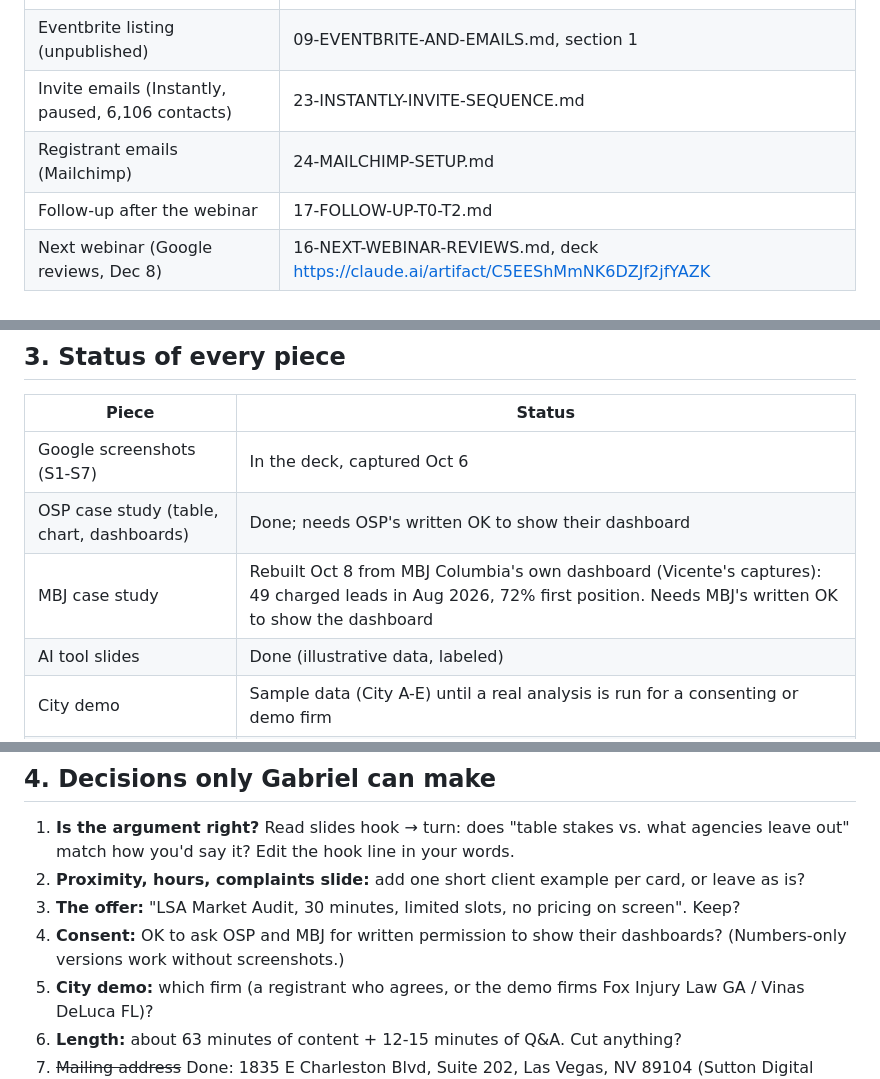
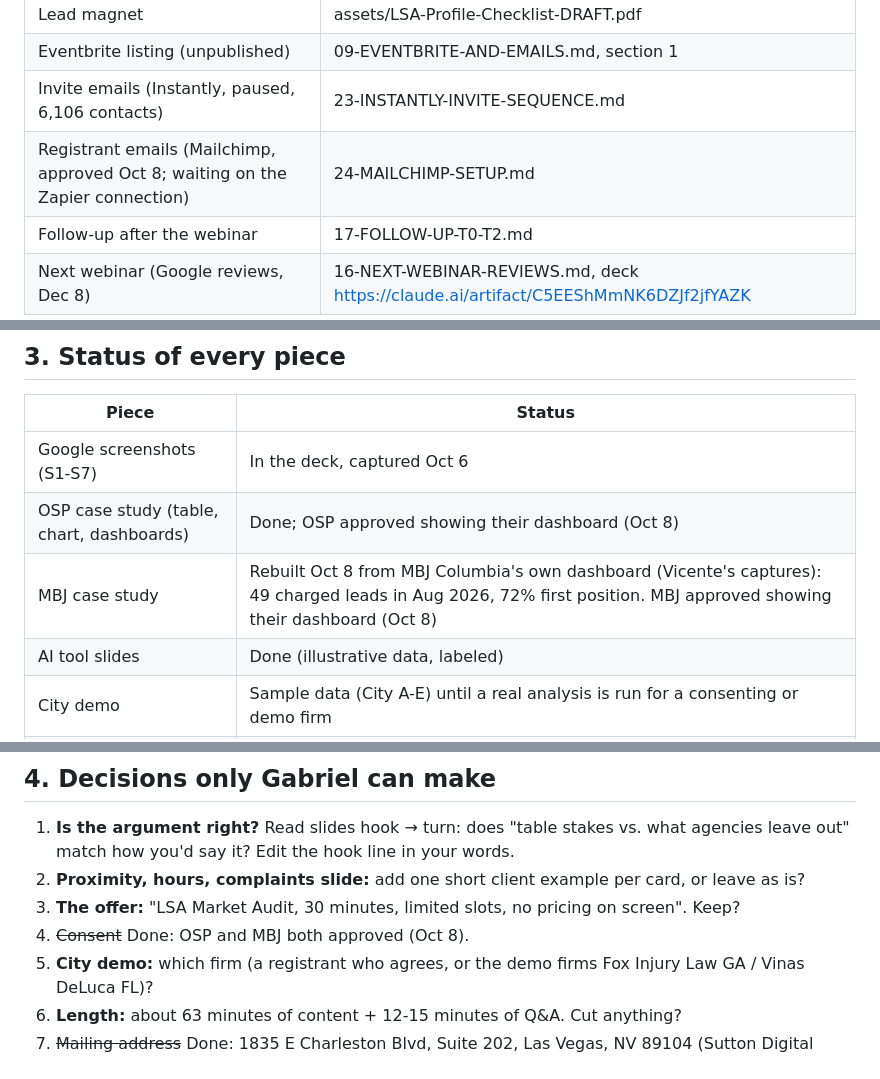
Before and after one commit to gs768/my-project, a Markdown page: webinar/25-WEBINAR-REVIEW-PACKET.md, 3 parts joined by grey strips. GitHub-like rendering.

Commit message:
Record OSP and MBJ dashboard approvals; Mailchimp approved
Co-Authored-By: Claude Opus 5.5 <noreply@anthropic.com>
Claude-Session: https://claude.ai/code/session_014bM7sV5qYgxVLuD84Wd3rX

```diff
--- a/webinar/25-WEBINAR-REVIEW-PACKET.md
+++ b/webinar/25-WEBINAR-REVIEW-PACKET.md
@@ -12,7 +12,7 @@ Everything Gabriel needs to evaluate the webinar before anything is published or
 | Lead magnet | assets/LSA-Profile-Checklist-DRAFT.pdf |
 | Eventbrite listing (unpublished) | 09-EVENTBRITE-AND-EMAILS.md, section 1 |
 | Invite emails (Instantly, paused, 6,106 contacts) | 23-INSTANTLY-INVITE-SEQUENCE.md |
-| Registrant emails (Mailchimp) | 24-MAILCHIMP-SETUP.md |
+| Registrant emails (Mailchimp, approved Oct 8; waiting on the Zapier connection) | 24-MAILCHIMP-SETUP.md |
 | Follow-up after the webinar | 17-FOLLOW-UP-T0-T2.md |
 | Next webinar (Google reviews, Dec 8) | 16-NEXT-WEBINAR-REVIEWS.md, deck https://claude.ai/artifact/C5EEShMmNK6DZJf2jfYAZK |
 
@@ -33,8 +33,8 @@ Everything Gabriel needs to evaluate the webinar before anything is published or
 | Piece | Status |
 |---|---|
 | Google screenshots (S1-S7) | In the deck, captured Oct 6 |
-| OSP case study (table, chart, dashboards) | Done; needs OSP's written OK to show their dashboard |
-| MBJ case study | Rebuilt Oct 8 from MBJ Columbia's own dashboard (Vicente's captures): 49 charged leads in Aug 2026, 72% first position. Needs MBJ's written OK to show the dashboard |
+| OSP case study (table, chart, dashboards) | Done; OSP approved showing their dashboard (Oct 8) |
+| MBJ case study | Rebuilt Oct 8 from MBJ Columbia's own dashboard (Vicente's captures): 49 charged leads in Aug 2026, 72% first position. MBJ approved showing their dashboard (Oct 8) |
 | AI tool slides | Done (illustrative data, labeled) |
 | City demo | Sample data (City A-E) until a real analysis is run for a consenting or demo firm |
 | Logo, headshot | Raghu, Oct 12 (cover, close, checklist) |
@@ -45,7 +45,7 @@ Everything Gabriel needs to evaluate the webinar before anything is published or
 1. **Is the argument right?** Read slides hook → turn: does "table stakes vs. what agencies leave out" match how you'd say it? Edit the hook line in your words.
 2. **Proximity, hours, complaints slide:** add one short client example per card, or leave as is?
 3. **The offer:** "LSA Market Audit, 30 minutes, limited slots, no pricing on screen". Keep?
-4. **Consent:** OK to ask OSP and MBJ for written permission to show their dashboards? (Numbers-only versions work without screenshots.)
+4. ~~Consent~~ Done: OSP and MBJ both approved (Oct 8).
 5. **City demo:** which firm (a registrant who agrees, or the demo firms Fox Injury Law GA / Vinas DeLuca FL)?
 6. **Length:** about 63 minutes of content + 12-15 minutes of Q&A. Cut anything?
 7. ~~Mailing address~~ Done: 1835 E Charleston Blvd, Suite 202, Las Vegas, NV 89104 (Sutton Digital Marketing GBP address per BrightLocal).
```
Also changed, not shown: webinar/15-SCREENSHOT-LIST.md (+1 -1 lines).
